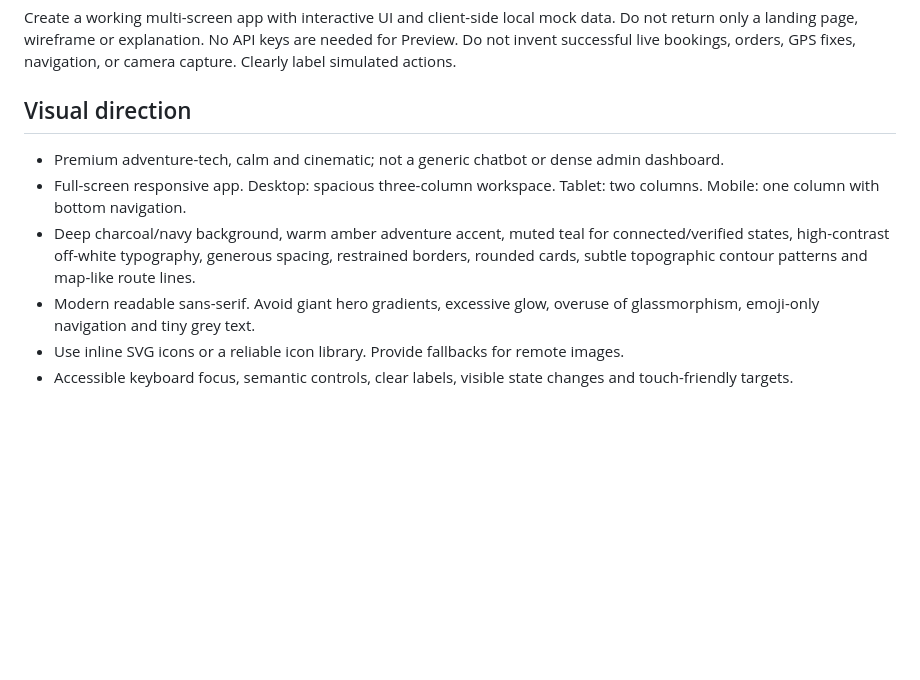
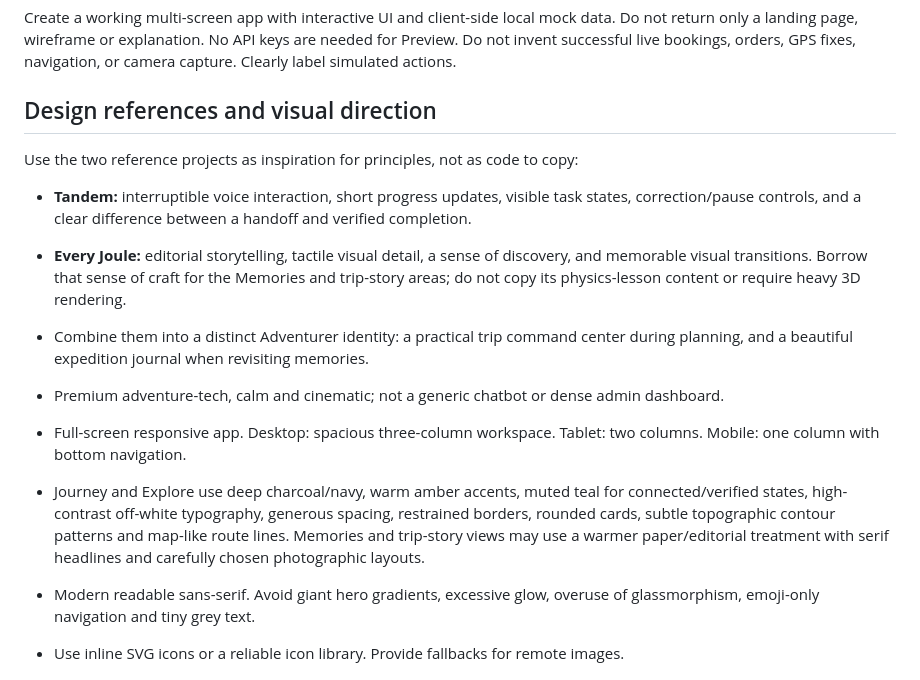
Before and after one commit to stevepaul36/adventurer_meta, a Markdown page: google-ai-studio/BUILD_PROMPT.md, the part around the change. GitHub-like rendering; blank space fills up the shorter version.

Commit message:
docs: incorporate Tandem and Every Joule design principles

```diff
--- a/google-ai-studio/BUILD_PROMPT.md
+++ b/google-ai-studio/BUILD_PROMPT.md
@@ -7,10 +7,15 @@ Build a polished, responsive, full-screen React + TypeScript app called ADVENTUR
 ## Output requirement
 Create a working multi-screen app with interactive UI and client-side local mock data. Do not return only a landing page, wireframe or explanation. No API keys are needed for Preview. Do not invent successful live bookings, orders, GPS fixes, navigation, or camera capture. Clearly label simulated actions.
 
-## Visual direction
+## Design references and visual direction
+Use the two reference projects as inspiration for principles, not as code to copy:
+- **Tandem:** interruptible voice interaction, short progress updates, visible task states, correction/pause controls, and a clear difference between a handoff and verified completion.
+- **Every Joule:** editorial storytelling, tactile visual detail, a sense of discovery, and memorable visual transitions. Borrow that sense of craft for the Memories and trip-story areas; do not copy its physics-lesson content or require heavy 3D rendering.
+- Combine them into a distinct Adventurer identity: a practical trip command center during planning, and a beautiful expedition journal when revisiting memories.
+
 - Premium adventure-tech, calm and cinematic; not a generic chatbot or dense admin dashboard.
 - Full-screen responsive app. Desktop: spacious three-column workspace. Tablet: two columns. Mobile: one column with bottom navigation.
-- Deep charcoal/navy background, warm amber adventure accent, muted teal for connected/verified states, high-contrast off-white typography, generous spacing, restrained borders, rounded cards, subtle topographic contour patterns and map-like route lines.
+- Journey and Explore use deep charcoal/navy, warm amber accents, muted teal for connected/verified states, high-contrast off-white typography, generous spacing, restrained borders, rounded cards, subtle topographic contour patterns and map-like route lines. Memories and trip-story views may use a warmer paper/editorial treatment with serif headlines and carefully chosen photographic layouts.
 - Modern readable sans-serif. Avoid giant hero gradients, excessive glow, overuse of glassmorphism, emoji-only navigation and tiny grey text.
 - Use inline SVG icons or a reliable icon library. Provide fallbacks for remote images.
 - Accessible keyboard focus, semantic controls, clear labels, visible state changes and touch-friendly targets.
```
